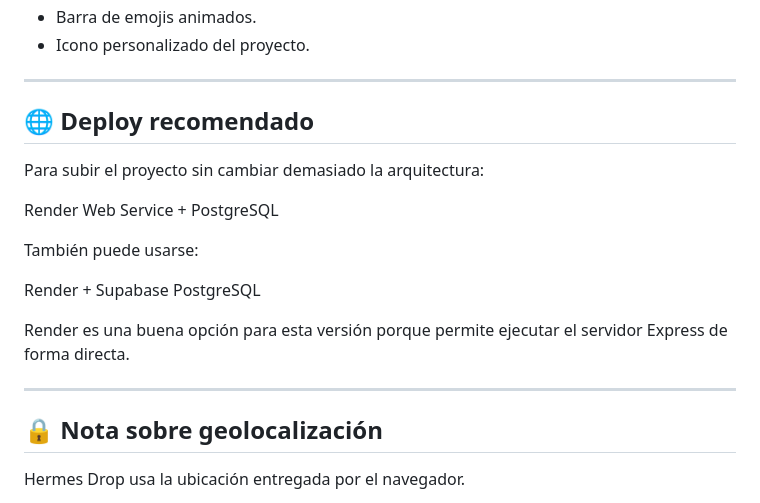
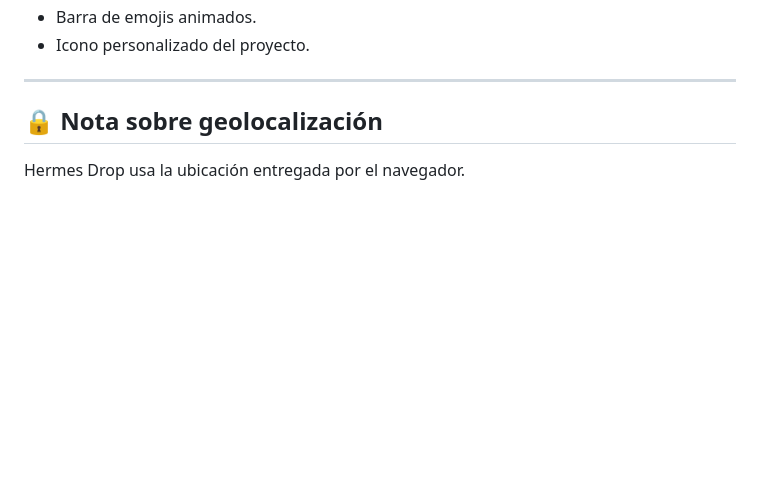
Before and after one commit to MatiasFrutos/Hermes-Drop, a Markdown page: README.md, the part around the change. Rendered like a GitHub page; blank space fills up the shorter version.

```diff
--- a/README.md
+++ b/README.md
@@ -232,19 +232,6 @@ Incluye:
 
 ---
 
-## 🌐 Deploy recomendado
-
-Para subir el proyecto sin cambiar demasiado la arquitectura:
-
-Render Web Service + PostgreSQL
-
-También puede usarse:
-
-Render + Supabase PostgreSQL
-
-Render es una buena opción para esta versión porque permite ejecutar el servidor Express de forma directa.
-
----
 
 ## 🔒 Nota sobre geolocalización
 
```
